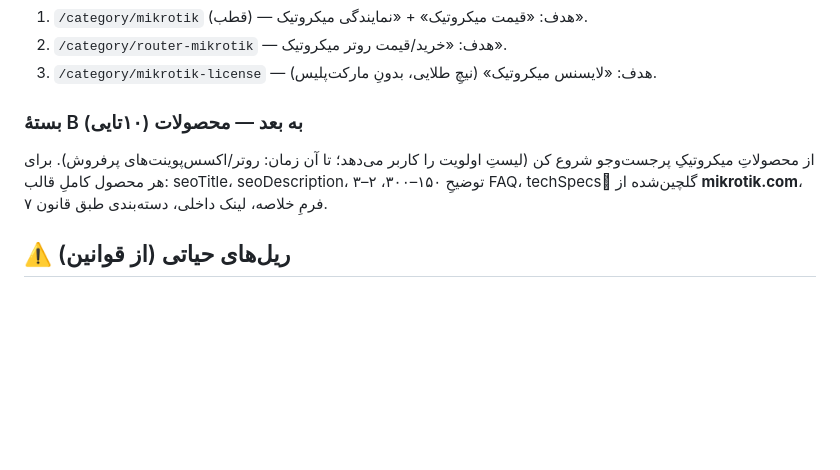
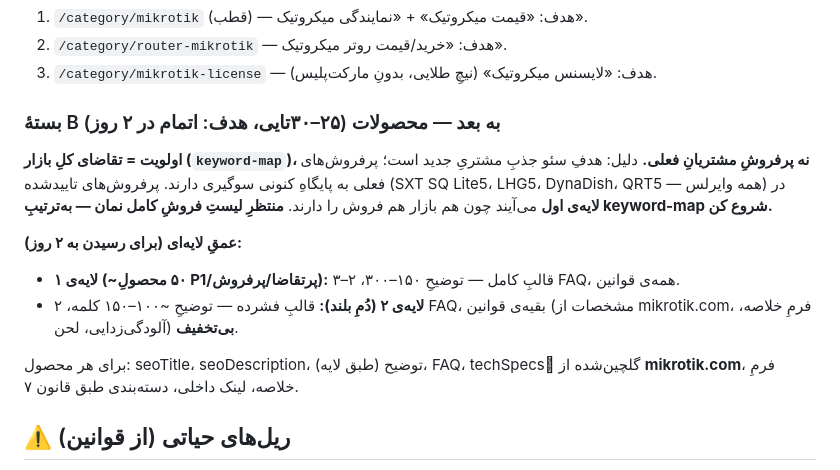
Before and after one commit to amirMasoudm/shop, a Markdown page: docs/prompt-data-chat-task4-content-mass.md, the part around the change. Drawn GitHub-style; blank space fills up the shorter version.

Commit message:
پرامپت انبوه: اولویت=تقاضای بازار (keyword-map) نه پرفروش فعلی + عمق لایه‌ای + بسته ۲۵-۳۰ (هدف ۲روز)
بینش کاربر: سئو برای جذب مشتری جدید از کل بازار است، نه سبد مشتریان فعلی. پرفروش‌ها (SXT/LHG/DynaDish/QRT وایرلس) سیگنال مکمل.

Co-Authored-By: Claude Opus 4.8 <noreply@anthropic.com>

```diff
--- a/docs/prompt-data-chat-task4-content-mass.md
+++ b/docs/prompt-data-chat-task4-content-mass.md
@@ -17,8 +17,14 @@
 2. `/category/router-mikrotik` — هدف: «خرید/قیمت روتر میکروتیک».
 3. `/category/mikrotik-license` — هدف: «لایسنس میکروتیک» (نیچِ طلایی، بدونِ مارکت‌پلیس).
 
-### بستهٔ B به بعد — محصولات (۱۰تایی)
-از محصولاتِ میکروتیکِ پرجست‌وجو شروع کن (لیستِ اولویت را کاربر می‌دهد؛ تا آن زمان: روتر/اکسس‌پوینت‌های پرفروش). برای هر محصول کاملِ قالب: seoTitle، seoDescription، توضیحِ ۱۵۰–۳۰۰، ۲–۳ FAQ، techSpecsِ گلچین‌شده از **mikrotik.com**، فرمِ خلاصه، لینک داخلی، دسته‌بندی طبق قانون ۷.
+### بستهٔ B به بعد — محصولات (۲۵–۳۰تایی، هدف: اتمام در ۲ روز)
+**اولویت = تقاضای کلِ بازار (`keyword-map`)، نه پرفروشِ مشتریانِ فعلی.** دلیل: هدفِ سئو جذبِ مشتریِ جدید است؛ پرفروش‌های فعلی به پایگاهِ کنونی سوگیری دارند. پرفروش‌های تاییدشده (SXT SQ Lite5، LHG5، DynaDish، QRT5 — همه وایرلس) در **لایه‌ی اول** می‌آیند چون هم بازار هم فروش را دارند. **منتظرِ لیستِ فروشِ کامل نمان — به‌ترتیبِ keyword-map شروع کن.**
+
+**عمقِ لایه‌ای (برای رسیدن به ۲ روز):**
+- **لایه‌ی ۱ (~۵۰ محصولِ P1/پرتقاضا/پرفروش):** قالبِ کامل — توضیحِ ۱۵۰–۳۰۰، ۲–۳ FAQ، همه‌ی قوانین.
+- **لایه‌ی ۲ (دُمِ بلند):** قالبِ فشرده — توضیحِ ~۱۰۰–۱۵۰ کلمه، ۲ FAQ، بقیه‌ی قوانین (مشخصات از mikrotik.com، فرمِ خلاصه، آلودگی‌زدایی، لحن) **بی‌تخفیف**.
+
+برای هر محصول: seoTitle، seoDescription، توضیح (طبق لایه)، FAQ، techSpecsِ گلچین‌شده از **mikrotik.com**، فرمِ خلاصه، لینک داخلی، دسته‌بندی طبق قانون ۷.
 
 ## ⚠️ ریل‌های حیاتی (از قوانین)
 - **مشخصات از `mikrotik.com`** (قانون ۶)؛ ابعاد اگر نبود خالی. متنِ بازاریابیِ قدیمی منبعِ عدد نیست.
```
